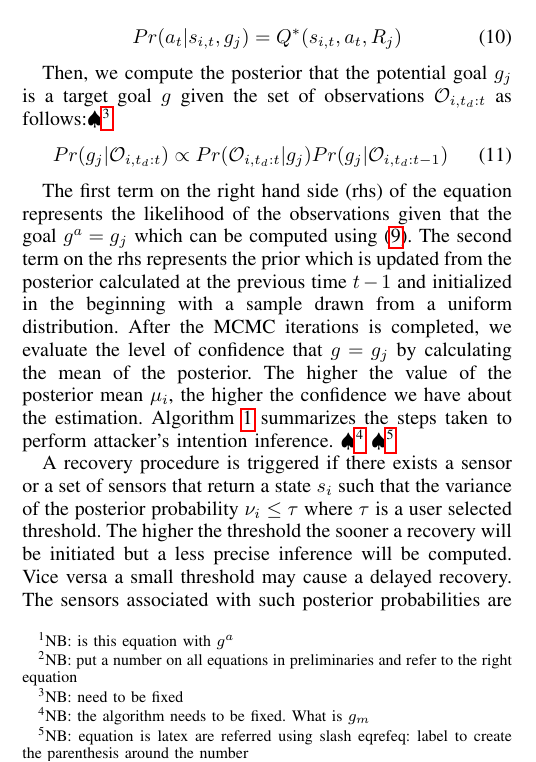
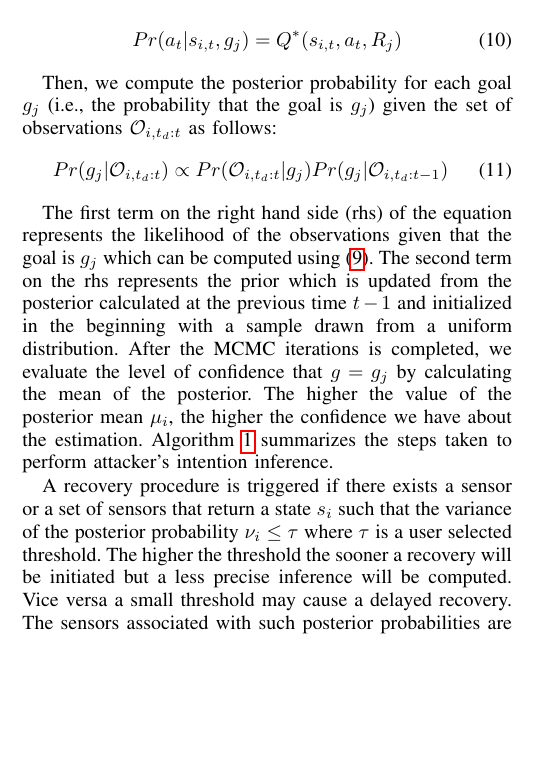
Before and after one commit to jiankangren/ICCPS-2018, a LaTeX paper (main.tex): part of one column of page 4 of 9 before the commit and part of one column of page 4 of 8 after it, cut so that both start at the same text, the shorter picture padded with empty space. Compiled offline with pdfLaTeX.

Commit message:
more changes

```diff
--- a/main.tex
+++ b/main.tex
@@ -391,8 +391,9 @@ In our case, we want to calculate ,for each sensor $i$, the likelihood of observ
 \begin{equation}\label{eq:likelihood}
 Pr(\mathcal{O}_{i,\Delta t} | g = g_j)  = \frac{e^{\beta\sum_{T}{Q^*(s_{i,t},a_t,R_j)}}}{\sum_{b\in A}{}e^{\beta\sum_{T}{}Q^*(s_{i,t},b,R_j)}}
 \end{equation}
-\NB{is this equation with $g^a$}
-where, $\beta$ is a factor that indicates how confident we are that the agent is acting optimally. To solve \eqref{eq:likelihood} it is required to solve an MDP problem as in \eqref{eq:qlearn} \NB{put a number on all equations in preliminaries and refer to the right equation}
+%\NB{is this equation with $g^a$}
+where, $\beta$ is a factor that indicates how confident we are that the agent is acting optimally. To solve \eqref{eq:likelihood} it is required to solve an MDP problem as in \eqref{eq:qlearn}
+%\NB{put a number on all equations in preliminaries and refer to the right equation}
 %to compute $Q^*$ for each state-action pair by performing Q-learning iterations as described in section \ref{sec:Preliminaries}.
 
 
@@ -415,14 +416,15 @@ first we obtain a sample $g_j$ from the prior distribution of the undesired goal
 \end{equation}
 
 
-Then, we compute the posterior that the potential goal $g_j$ is a target goal $g$ given the set of observations $\mathcal{O}_{i,t_d:t}$ as follows:\NB{need to be fixed}
+Then, we compute the posterior probability for each goal $g_j$ (i.e., the probability  that the goal is $g_j$) given the set of observations $\mathcal{O}_{i,t_d:t}$ as follows: %\NB{need to be fixed}
 \begin{equation} Pr(g_j|\mathcal{O}_{i,t_d:t}) \propto Pr(\mathcal{O}_{i,t_d:t} | g_j) \\ Pr(g_j|\mathcal{O}_{i,t_d:t-1})
 \label{eqn:goal_posterior}
 \end{equation}
 
-The first term on the right hand side (rhs) of the equation represents the likelihood of the observations given that the goal $g^a=g_j$ which can be computed using \eqref{eq:likelihood}. The second term on the rhs represents the prior which is updated from the posterior calculated at the previous time $t-1$ and initialized in the beginning with a sample drawn from a uniform distribution.
-After the MCMC iterations is completed, we evaluate the level of confidence that $g = g_j$ by calculating the mean of the posterior. The higher the value of the posterior mean $\mu_i$, the higher the confidence we have about the estimation. Algorithm \ref{alg:alg1} summarizes the steps taken to perform attacker's intention inference. \NB{the algorithm needs to be fixed. What is $g_m$}
-\NB{equation is latex are referred using slash eqref{eq: label} to create the parenthesis around the number }
+The first term on the right hand side (rhs) of the equation represents the likelihood of the observations given that the goal is $g_j$ which can be computed using \eqref{eq:likelihood}. The second term on the rhs represents the prior which is updated from the posterior calculated at the previous time $t-1$ and initialized in the beginning with a sample drawn from a uniform distribution.
+After the MCMC iterations is completed, we evaluate the level of confidence that $g = g_j$ by calculating the mean of the posterior. The higher the value of the posterior mean $\mu_i$, the higher the confidence we have about the estimation. Algorithm \ref{alg:alg1} summarizes the steps taken to perform attacker's intention inference.
+% \NB{the algorithm needs to be fixed. What is $g_m$}
+%\NB{equation is latex are referred using slash eqref{eq: label} to create the parenthesis around the number }
 
 A recovery procedure is triggered if there exists a sensor or a set of sensors that return a state $s_i$ such that the variance of the posterior probability $\nu_i \leq \tau$ where $\tau$ is a user selected threshold. The higher the threshold the sooner a recovery will be initiated but a less precise inference will be computed. Vice versa a small threshold may cause a delayed recovery. The sensors associated with such posterior probabilities are the compromised ones and thus a re removed from considerations during recovery.
 
```
